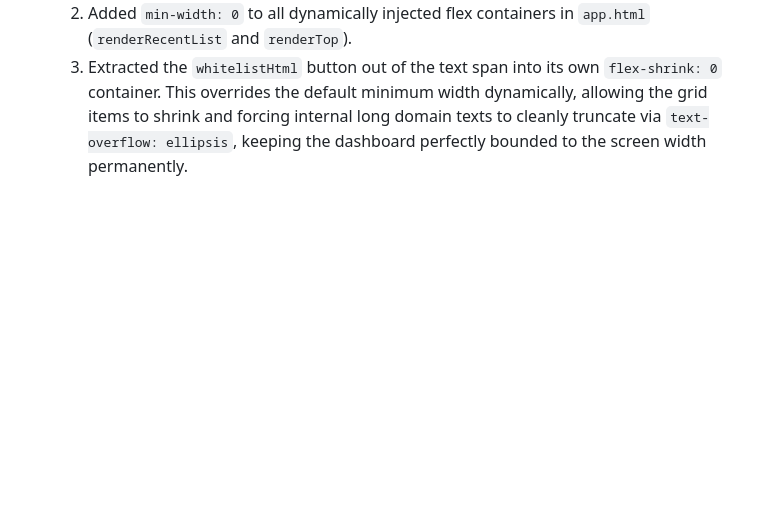
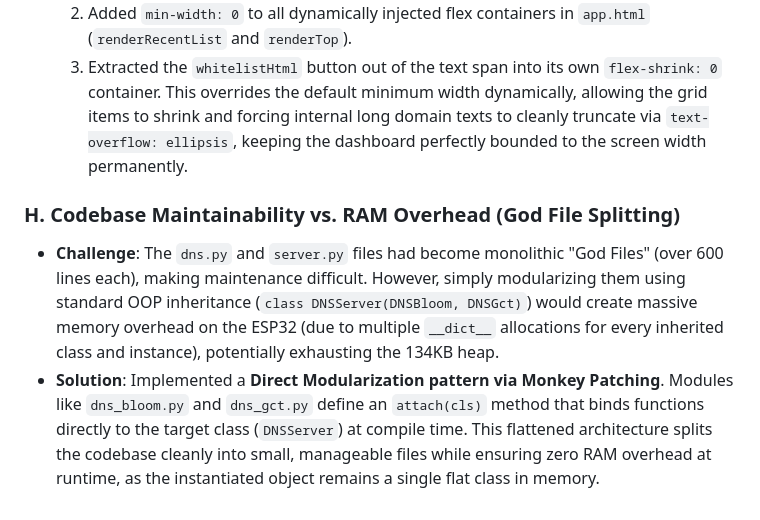
Before and after one commit to azizu1012/ESP32-Adblock-DNS, a Markdown page: docs/03_development/troubleshooting_and_upgrades.md, the part around the change. Rendered like a GitHub page; blank space fills up the shorter version.

Commit message:
Docs: Update development docs to reflect codebase modularization

```diff
--- a/docs/03_development/troubleshooting_and_upgrades.md
+++ b/docs/03_development/troubleshooting_and_upgrades.md
@@ -49,3 +49,7 @@ This document outlines the major upgrades and operational challenges resolved du
   2. Added `min-width: 0` to all dynamically injected flex containers in `app.html` (`renderRecentList` and `renderTop`).
   3. Extracted the `whitelistHtml` button out of the text span into its own `flex-shrink: 0` container.
   This overrides the default minimum width dynamically, allowing the grid items to shrink and forcing internal long domain texts to cleanly truncate via `text-overflow: ellipsis`, keeping the dashboard perfectly bounded to the screen width permanently.
+
+### H. Codebase Maintainability vs. RAM Overhead (God File Splitting)
+- **Challenge**: The `dns.py` and `server.py` files had become monolithic "God Files" (over 600 lines each), making maintenance difficult. However, simply modularizing them using standard OOP inheritance (`class DNSServer(DNSBloom, DNSGct)`) would create massive memory overhead on the ESP32 (due to multiple `__dict__` allocations for every inherited class and instance), potentially exhausting the 134KB heap.
+- **Solution**: Implemented a **Direct Modularization pattern via Monkey Patching**. Modules like `dns_bloom.py` and `dns_gct.py` define an `attach(cls)` method that binds functions directly to the target class (`DNSServer`) at compile time. This flattened architecture splits the codebase cleanly into small, manageable files while ensuring zero RAM overhead at runtime, as the instantiated object remains a single flat class in memory.
```
Also changed, not shown: docs/03_development/setup_and_toolchain.md (+7 -2 lines).
